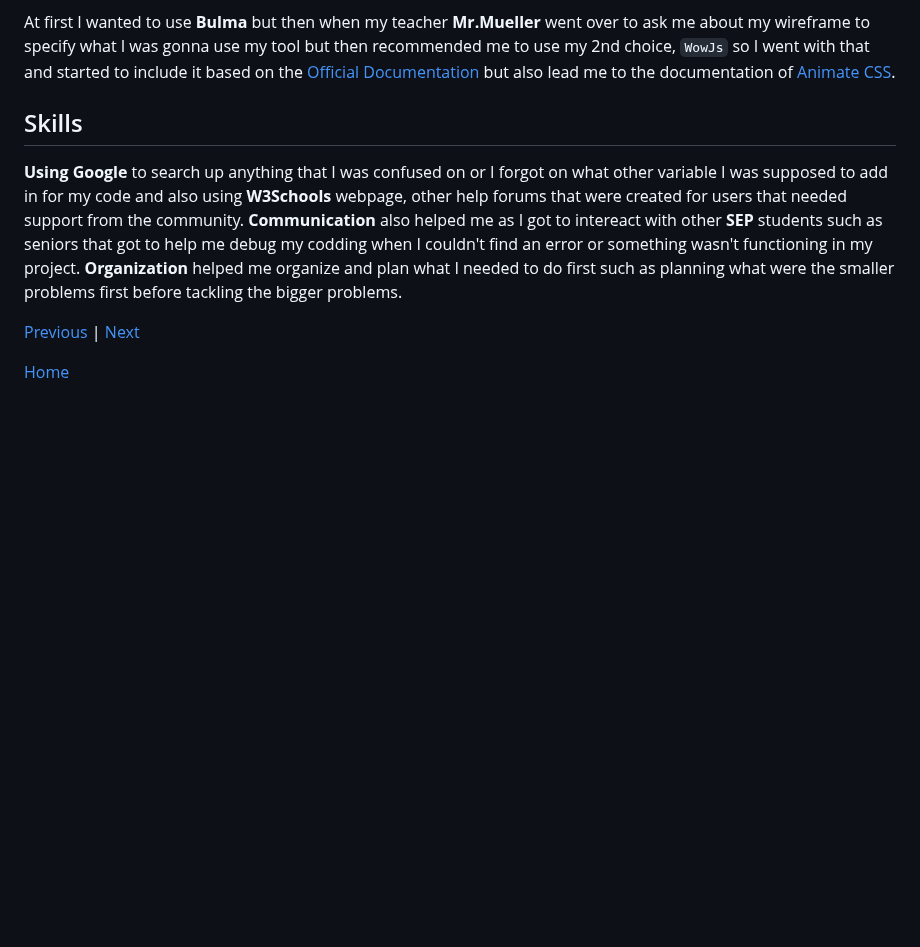
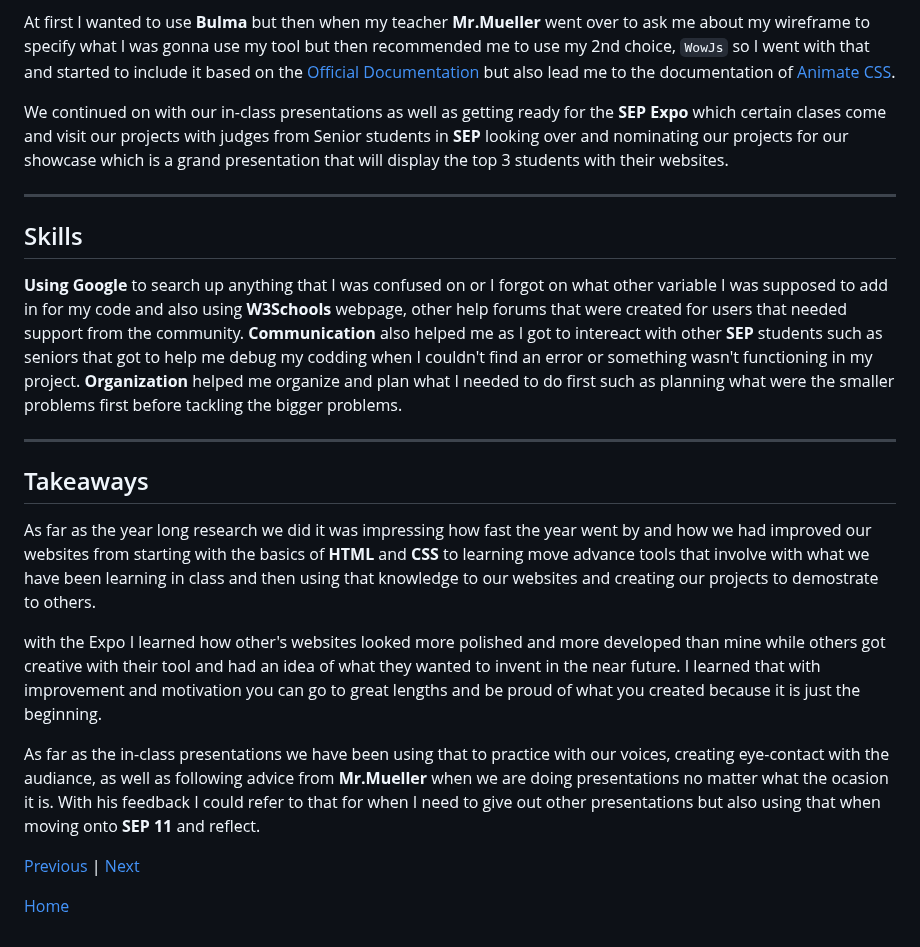
Before and after one commit to damarisp3284/sep10-freedom-project-, a Markdown page: blog/entry07.md, the part around the change. GitHub-like rendering; blank space fills up the shorter version.

```diff
--- a/blog/entry07.md
+++ b/blog/entry07.md
@@ -25,13 +25,23 @@ Once we got apporved we got started on building our website with doing first our
 
 At first I wanted to use **Bulma** but then when my teacher **Mr.Mueller** went over to ask me about my wireframe to specify what I was gonna use my tool but then recommended me to use my 2nd choice, `WowJs` so I went with that and started to include it based on the [Official Documentation](https://wowjs.uk/docs.html) but also lead me to the documentation of [Animate CSS](https://animate.style/).
 
+We continued on with our in-class presentations as well as getting ready for the **SEP Expo** which certain clases come and visit our projects with judges from Senior students in **SEP** looking over and nominating our projects for our showcase which is a grand presentation that will display the top 3 students with their websites.
 
+---
 
 ## Skills
 
 **Using Google** to search up anything that I was confused on or I forgot on what other variable I was supposed to add in for my code and also using **W3Schools** webpage, other help forums that were created for users that needed support from the community. **Communication** also helped me as I got to intereact with other **SEP** students such as seniors that got to help me debug my codding when I couldn't find an error or something wasn't functioning in my project. **Organization** helped me organize and plan what I needed to do first such as planning what were the smaller problems first before tackling the bigger problems.
 
+---
 
+## Takeaways
+
+As far as the year long research we did it was impressing how fast the year went by and how we had improved our websites from starting with the basics of **HTML** and **CSS** to learning move advance tools that involve with what we have been learning in class and then using that knowledge to our websites and creating our projects to demostrate to others.
+
+with the Expo I learned how other's websites looked more polished and more developed than mine while others got creative with their tool and had an idea of what they wanted to invent in the near future. I learned that with improvement and motivation you can go to great lengths and be proud of what you created because it is just the beginning.
+
+As far as the in-class presentations we have been using that to practice with our voices, creating eye-contact with the audiance, as well as following advice from **Mr.Mueller** when we are doing presentations no matter what the ocasion it is. With his feedback I could refer to that for when I need to give out other presentations but also using that when moving onto **SEP 11** and reflect.
 
 
 
```
